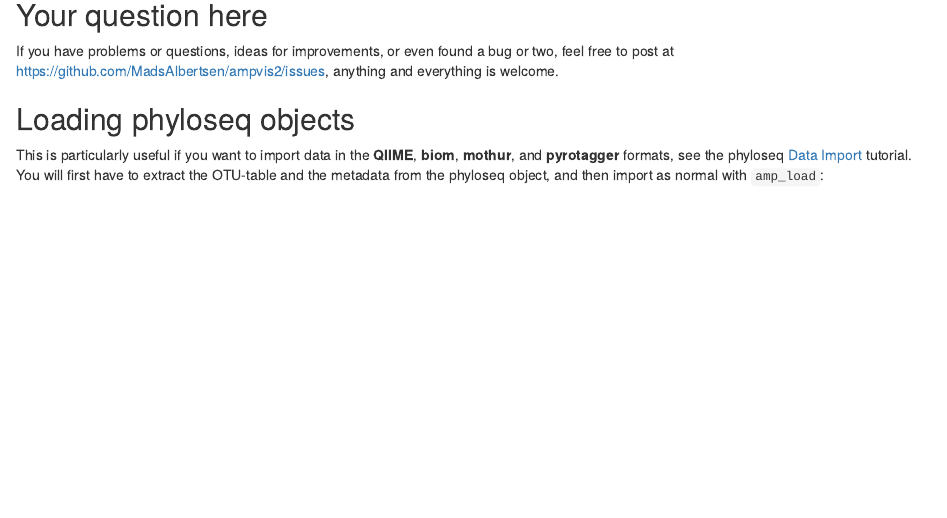
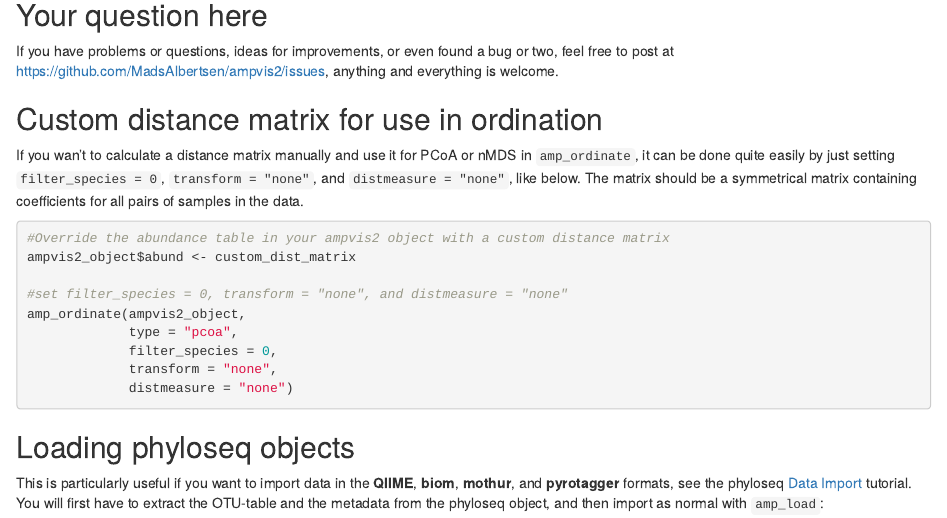
Before and after one commit to KasperSkytte/ampvis2, an R Markdown document (vignettes/faq.Rmd): the page in a window 1100 px wide, from 80 px down. Rendered offline with R 4.5, knitr and Pandoc, with nearby package versions.

Commit message:
Enabled custom distance matrix for amp_ordinate and FAQ explaining it

````diff
--- a/vignettes/faq.Rmd
+++ b/vignettes/faq.Rmd
@@ -5,6 +5,20 @@ output: html_document
 
 ## Your question here
 If you have problems or questions, ideas for improvements, or even found a bug or two, feel free to post at <https://github.com/MadsAlbertsen/ampvis2/issues>, anything and everything is welcome.
+
+## Custom distance matrix for use in ordination
+If you wan't to calculate a distance matrix manually and use it for PCoA or nMDS in `amp_ordinate`, it can be done quite easily by just setting `filter_species = 0`, `transform = "none"`, and `distmeasure = "none"`, like below. The matrix should be a symmetrical matrix containing coefficients for all pairs of samples in the data.
+```{r, eval = FALSE}
+#Override the abundance table in your ampvis2 object with a custom distance matrix
+ampvis2_object$abund <- custom_dist_matrix
+
+#set filter_species = 0, transform = "none", and distmeasure = "none"
+amp_ordinate(ampvis2_object,
+             type = "pcoa",
+             filter_species = 0,
+             transform = "none",
+             distmeasure = "none")
+```
 
 ## Loading phyloseq objects
 This is particularly useful if you want to import data in the **QIIME**, **biom**, **mothur**, and **pyrotagger** formats, see the phyloseq [Data Import](https://joey711.github.io/phyloseq/import-data.html#the_import_family_of_functions) tutorial. You will first have to extract the OTU-table and the metadata from the phyloseq object, and then import as normal with `amp_load`:
````
Also changed, not shown: R/amp_ordinate.R (+2 -0 lines), 11 other files.
